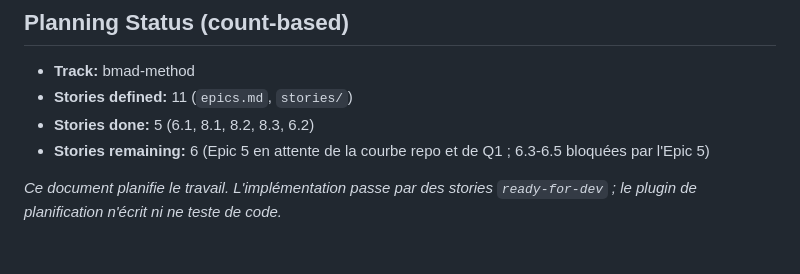
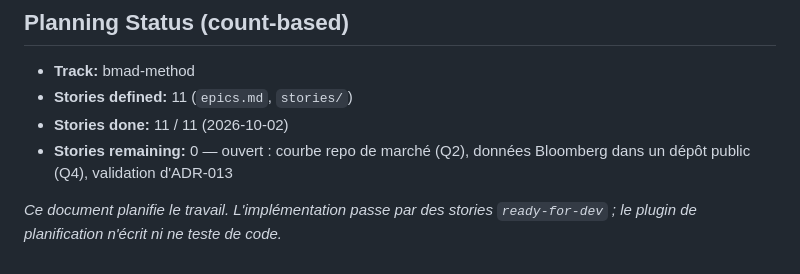
Before and after one commit to alexisdantzikian/BondOptionPricer, a Markdown page: bmad-output/project-context.md, the part around the change. GitHub-like rendering.

```diff
--- a/bmad-output/project-context.md
+++ b/bmad-output/project-context.md
@@ -92,8 +92,8 @@ choix du track. Les décisions antérieures à BMAD sont dans `CONTEXTE.md` (§2
 
 - **Track:** bmad-method
 - **Stories defined:** 11 (`epics.md`, `stories/`)
-- **Stories done:** 5 (6.1, 8.1, 8.2, 8.3, 6.2)
-- **Stories remaining:** 6 (Epic 5 en attente de la courbe repo et de Q1 ; 6.3-6.5 bloquées par l'Epic 5)
+- **Stories done:** 11 / 11 (2026-10-02)
+- **Stories remaining:** 0 — ouvert : courbe repo de marché (Q2), données Bloomberg dans un dépôt public (Q4), validation d'ADR-013
 
 _Ce document planifie le travail. L'implémentation passe par des stories `ready-for-dev` ; le plugin de
 planification n'écrit ni ne teste de code._
```
Also changed, not shown: bmad-output/epics.md (+9 -9 lines).
